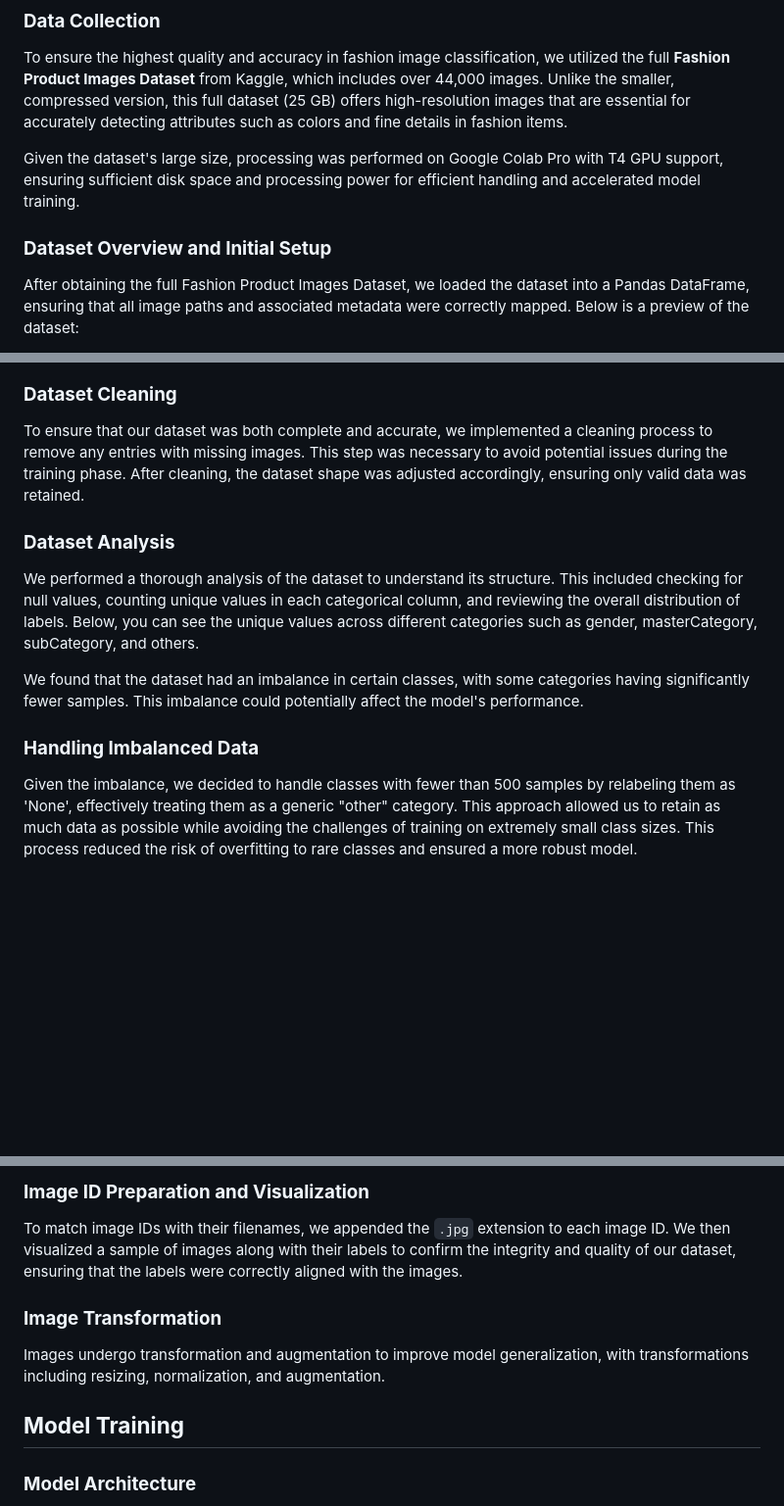
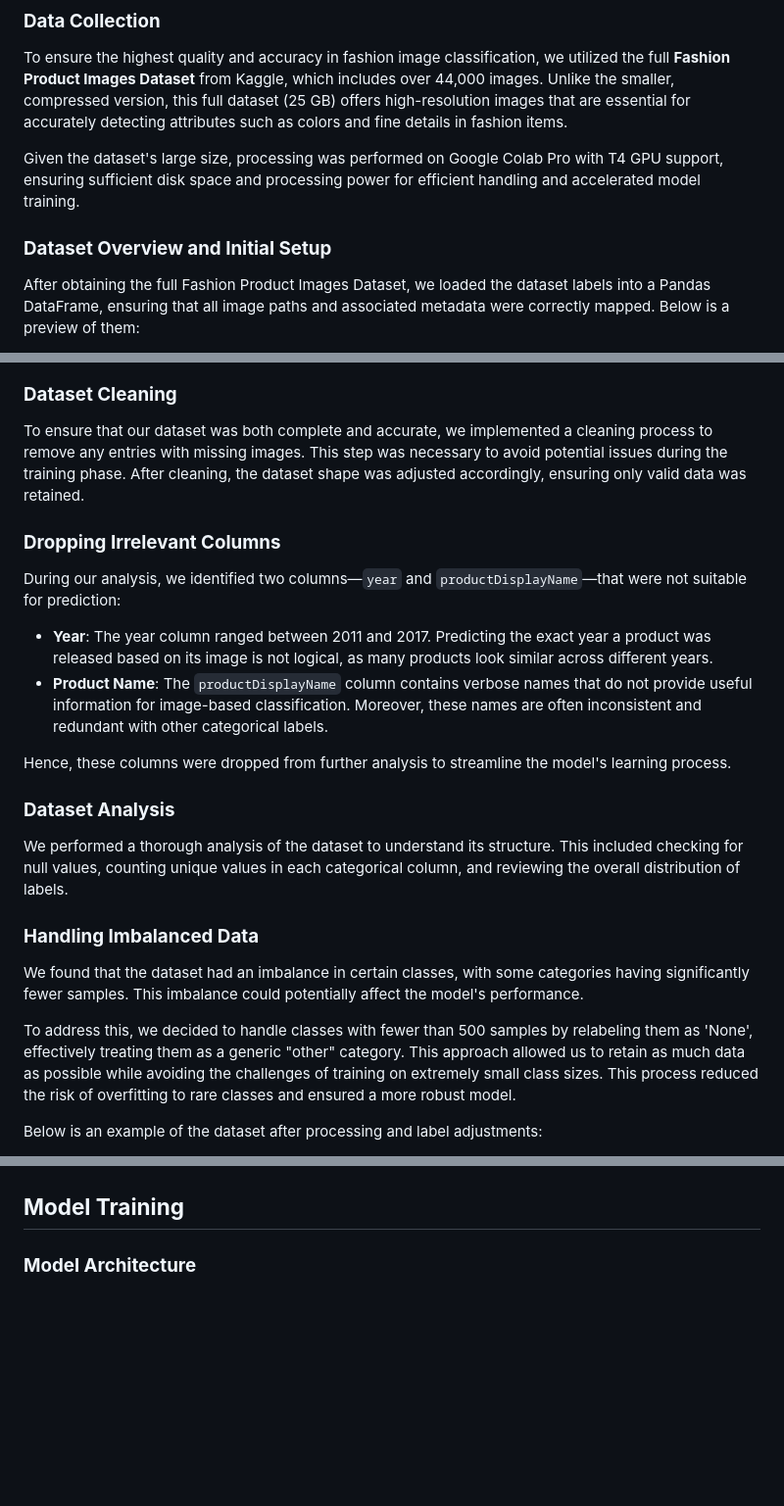
Before and after one commit to MahanVeisi8/FashionTagger, a Markdown page: preprocessing_and_training/README.md, 3 parts joined by grey strips. Shown at 98% size. GitHub-like rendering; blank space fills up the shorter version.

```diff
--- a/preprocessing_and_training/README.md
+++ b/preprocessing_and_training/README.md
@@ -21,10 +21,7 @@ To ensure the highest quality and accuracy in fashion image classification, we u
 Given the dataset's large size, processing was performed on Google Colab Pro with T4 GPU support, ensuring sufficient disk space and processing power for efficient handling and accelerated model training.
 
 
-
-
-
 ### **Dataset Overview and Initial Setup**
 
-After obtaining the full Fashion Product Images Dataset, we loaded the dataset into a Pandas DataFrame, ensuring that all image paths and associated metadata were correctly mapped. Below is a preview of the dataset:
+After obtaining the full Fashion Product Images Dataset, we loaded the dataset labels into a Pandas DataFrame, ensuring that all image paths and associated metadata were correctly mapped. Below is a preview of them:
 
@@ -36,13 +31,24 @@ Given the vast amount of data, it was crucial to verify and clean the dataset to
 
 To ensure that our dataset was both complete and accurate, we implemented a cleaning process to remove any entries with missing images. This step was necessary to avoid potential issues during the training phase. After cleaning, the dataset shape was adjusted accordingly, ensuring only valid data was retained.
 
+### **Dropping Irrelevant Columns**
+
+During our analysis, we identified two columns—`year` and `productDisplayName`—that were not suitable for prediction:
+
+- **Year**: The year column ranged between 2011 and 2017. Predicting the exact year a product was released based on its image is not logical, as many products look similar across different years.
+- **Product Name**: The `productDisplayName` column contains verbose names that do not provide useful information for image-based classification. Moreover, these names are often inconsistent and redundant with other categorical labels.
+
+Hence, these columns were dropped from further analysis to streamline the model's learning process.
+
 ### **Dataset Analysis**
 
-We performed a thorough analysis of the dataset to understand its structure. This included checking for null values, counting unique values in each categorical column, and reviewing the overall distribution of labels. Below, you can see the unique values across different categories such as gender, masterCategory, subCategory, and others.
+We performed a thorough analysis of the dataset to understand its structure. This included checking for null values, counting unique values in each categorical column, and reviewing the overall distribution of labels.
+
+### **Handling Imbalanced Data**
 
 We found that the dataset had an imbalance in certain classes, with some categories having significantly fewer samples. This imbalance could potentially affect the model's performance.
 
-### **Handling Imbalanced Data**
+To address this, we decided to handle classes with fewer than 500 samples by relabeling them as 'None', effectively treating them as a generic "other" category. This approach allowed us to retain as much data as possible while avoiding the challenges of training on extremely small class sizes. This process reduced the risk of overfitting to rare classes and ensured a more robust model.
 
-Given the imbalance, we decided to handle classes with fewer than 500 samples by relabeling them as 'None', effectively treating them as a generic "other" category. This approach allowed us to retain as much data as possible while avoiding the challenges of training on extremely small class sizes. This process reduced the risk of overfitting to rare classes and ensured a more robust model.
+Below is an example of the dataset after processing and label adjustments:
 
@@ -50,15 +56,4 @@ Given the imbalance, we decided to handle classes with fewer than 500 samples by
 
-### **Image ID Preparation and Visualization**
-
-To match image IDs with their filenames, we appended the `.jpg` extension to each image ID. We then visualized a sample of images along with their labels to confirm the integrity and quality of our dataset, ensuring that the labels were correctly aligned with the images.
-
-
-
-
-
-
-### **Image Transformation**
-Images undergo transformation and augmentation to improve model generalization, with transformations including resizing, normalization, and augmentation.
 
 ## **Model Training**
 
```
Also changed, not shown: other parts of preprocessing_and_training/README.md (+2 -4 lines).
